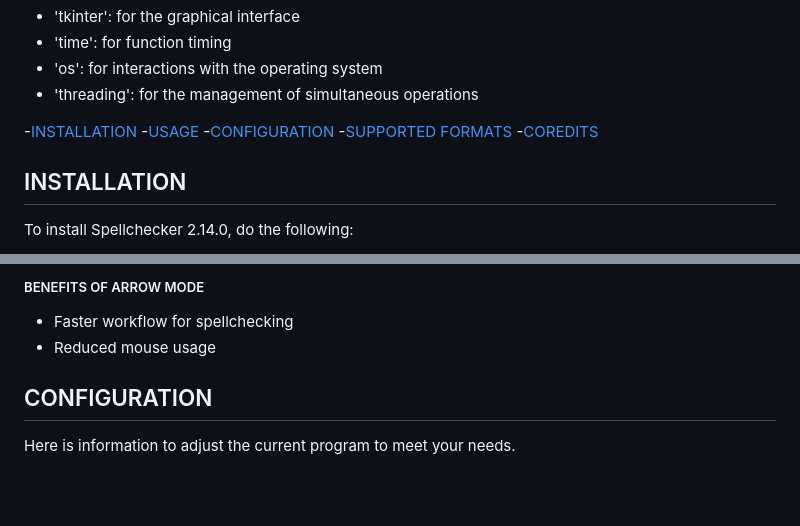
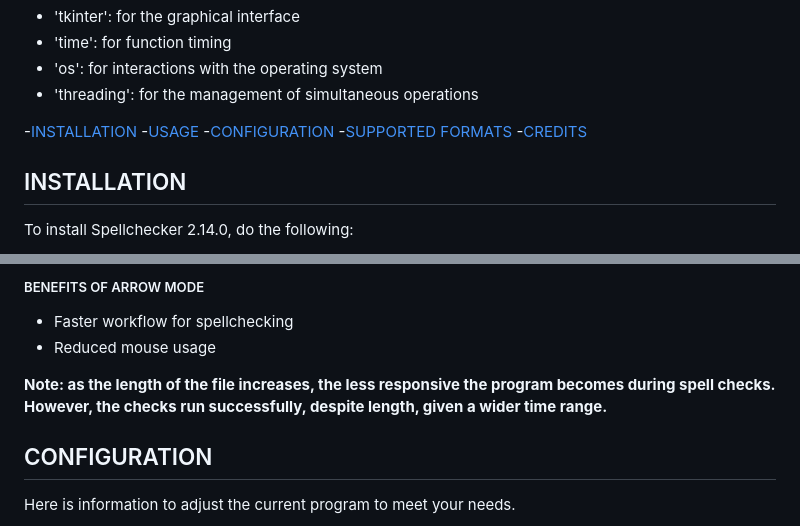
Before and after one commit to Cbowman15/spellchecker, a Markdown page: README.md, 2 parts joined by grey strips. GitHub-like rendering; blank space fills up the shorter version.

Commit message:
quick note on responsiveness

```diff
--- a/README.md
+++ b/README.md
@@ -39,7 +39,7 @@ In addition, the program uses the following Python Standard Library modules:
 -[USAGE](#usage)
 -[CONFIGURATION](#configuration)
 -[SUPPORTED FORMATS](#supported-formats)
--[COREDITS](#credits)
+-[CREDITS](#credits)
 
 ## INSTALLATION
 
@@ -143,6 +143,9 @@ To disable:
  - Faster workflow for spellchecking
  - Reduced mouse usage
 
+**Note: as the length of the file increases, the less responsive the program becomes during spell checks.**
+**However, the checks run successfully, despite length, given a wider time range.**
+
 ## CONFIGURATION
 Here is information to adjust the current program to meet your needs.
 
```
